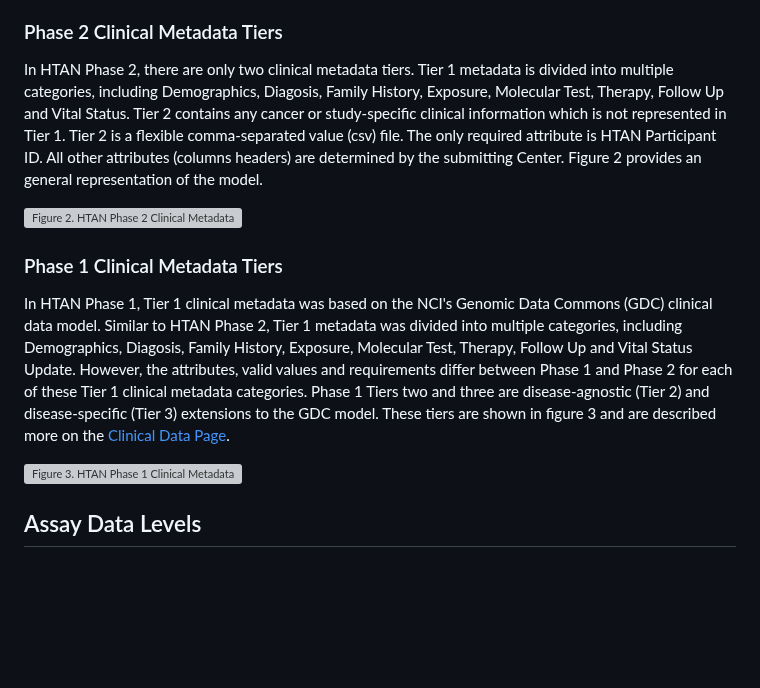
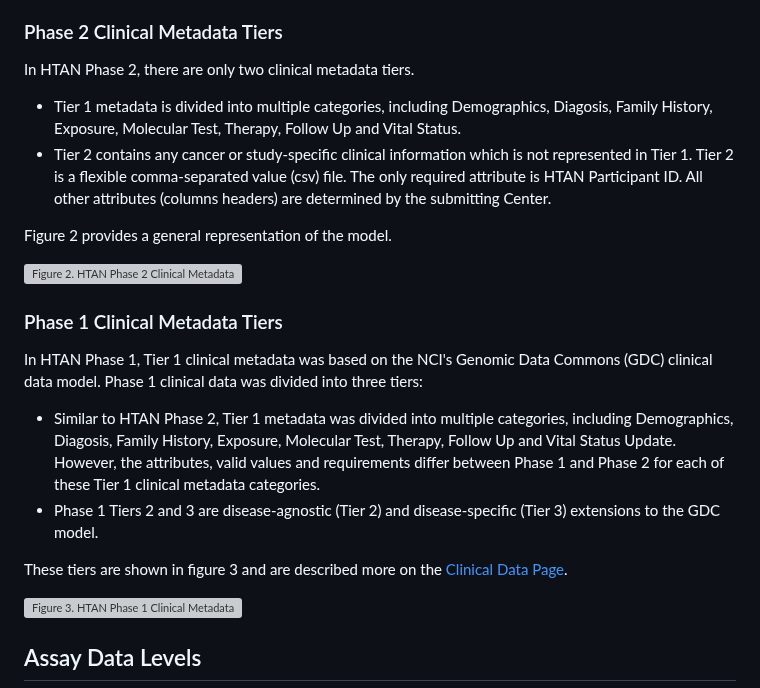
Before and after one commit to ncihtan/htan_missing_manual, a Markdown page: data_model/data_levels.md, the part around the change. Drawn GitHub-style; blank space fills up the shorter version; grey boxes are pictures that could not be loaded.

Commit message:
minor text/formatting chgs.

```diff
--- a/data_model/data_levels.md
+++ b/data_model/data_levels.md
@@ -22,12 +22,20 @@ Clinical Metadata is divided into Tiers as described in [Clinical Metadata Tiers
 Clinical metadata is organized into tiers. The structure of these tiers differs in Phase 1 and Phase 2 of HTAN. In Phase 1 there were three clinical data tiers.  In Phase 2, there are two. For both phases, Tier 1 represents clinical data which is generally common to all studies and Atlases. Higher tiers are extensions to Tier 1, some of which are cancer or study-specific.
 
 ### Phase 2 Clinical Metadata Tiers
-In HTAN Phase 2, there are only two clinical metadata tiers. Tier 1 metadata is divided into multiple categories, including Demographics, Diagosis, Family History, Exposure, Molecular Test, Therapy, Follow Up and Vital Status. Tier 2 contains any cancer or study-specific clinical information which is not represented in Tier 1. Tier 2 is a flexible comma-separated value (csv) file. The only required attribute is HTAN Participant ID. All other attributes (columns headers) are determined by the submitting Center. Figure 2 provides an general representation of the model.
+In HTAN Phase 2, there are only two clinical metadata tiers.
+- Tier 1 metadata is divided into multiple categories, including Demographics, Diagosis, Family History, Exposure, Molecular Test, Therapy, Follow Up and Vital Status.
+- Tier 2 contains any cancer or study-specific clinical information which is not represented in Tier 1. Tier 2 is a flexible comma-separated value (csv) file. The only required attribute is HTAN Participant ID. All other attributes (columns headers) are determined by the submitting Center.
+
+Figure 2 provides a general representation of the model.
 
 ![Figure 2. HTAN Phase 2 Clinical Metadata Tiers](../img/Phase2_clinical_data_tiers.svg)
 
 ### Phase 1 Clinical Metadata Tiers
-In HTAN Phase 1, Tier 1 clinical metadata was based on the NCI's Genomic Data Commons (GDC) clinical data model.  Similar to HTAN Phase 2, Tier 1 metadata was divided into multiple categories, including Demographics, Diagosis, Family History, Exposure, Molecular Test, Therapy, Follow Up and Vital Status Update. However, the attributes, valid values and requirements differ between Phase 1 and Phase 2 for each of these Tier 1 clinical metadata categories.  Phase 1 Tiers two and three are disease-agnostic (Tier 2) and disease-specific (Tier 3) extensions to the GDC model. These tiers are shown in figure 3 and are described more on the [Clinical Data Page](https://humantumoratlas.org/standard/clinical).
+In HTAN Phase 1, Tier 1 clinical metadata was based on the NCI's Genomic Data Commons (GDC) clinical data model.  Phase 1 clinical data was divided into three tiers:
+- Similar to HTAN Phase 2, Tier 1 metadata was divided into multiple categories, including Demographics, Diagosis, Family History, Exposure, Molecular Test, Therapy, Follow Up and Vital Status Update. However, the attributes, valid values and requirements differ between Phase 1 and Phase 2 for each of these Tier 1 clinical metadata categories.
+- Phase 1 Tiers 2 and 3 are disease-agnostic (Tier 2) and disease-specific (Tier 3) extensions to the GDC model.
+
+These tiers are shown in figure 3 and are described more on the [Clinical Data Page](https://humantumoratlas.org/standard/clinical).
 
 ![Figure 3. HTAN Phase 1 Clinical Metadata Tiers](../img/Phase1_clinical_data_tiers.svg)
 
```
